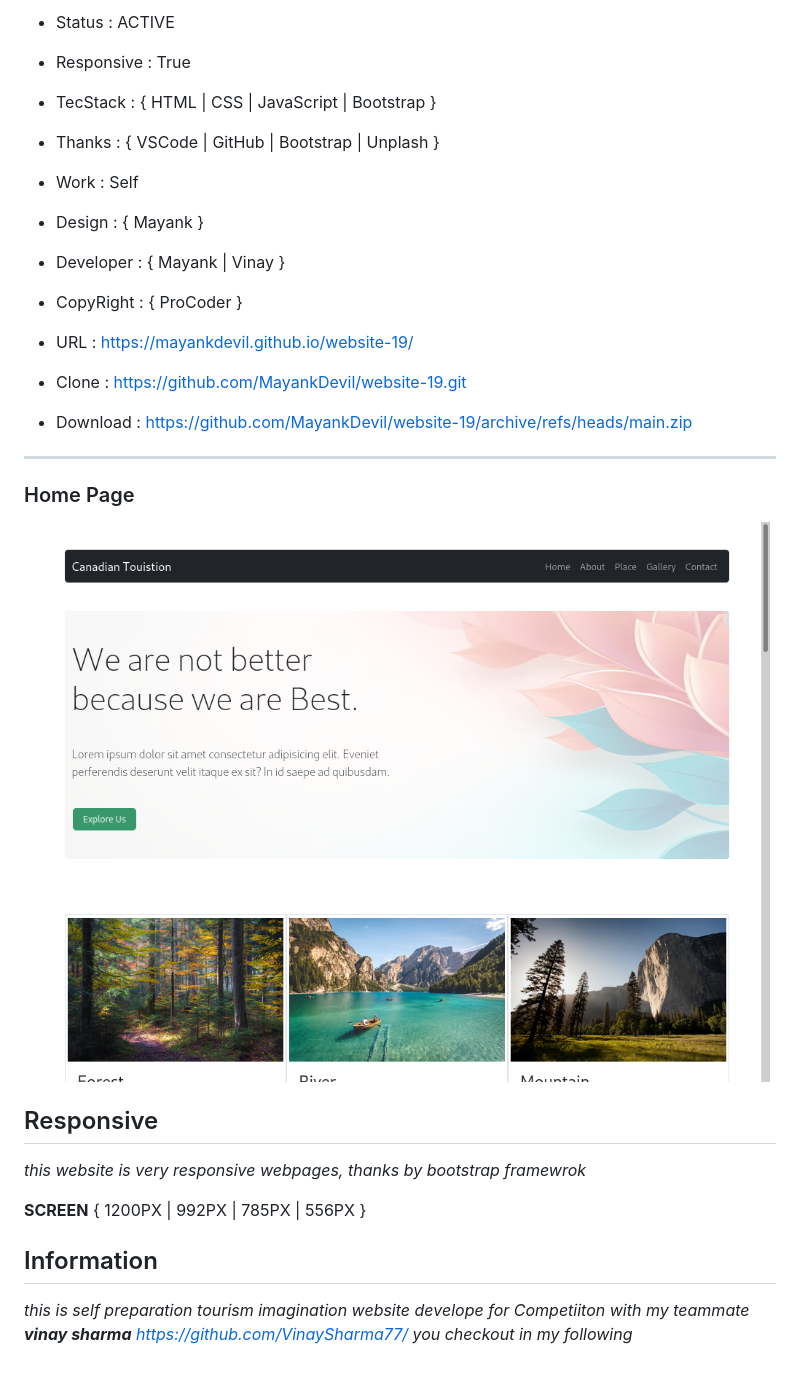
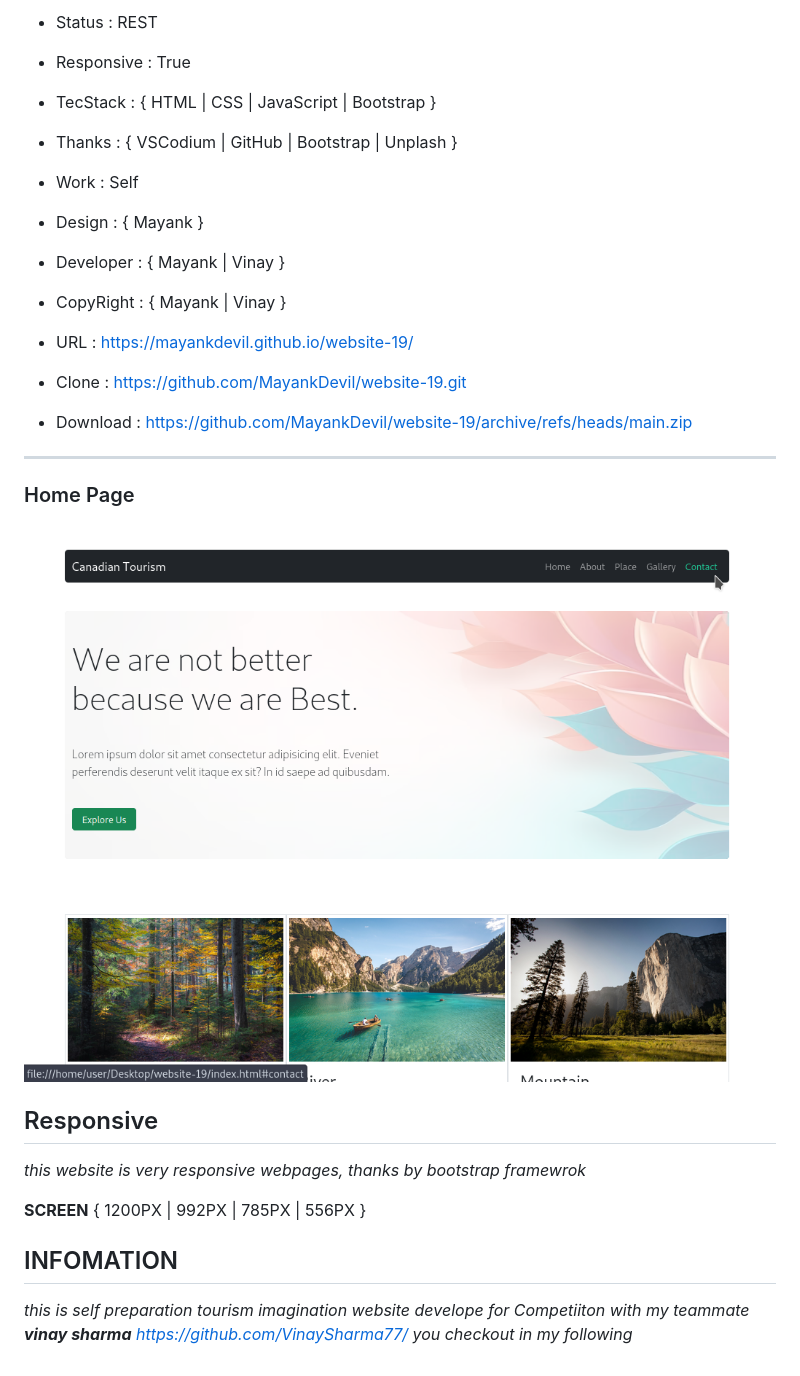
Before and after one commit to MayankDevil/Tourism_website, a Markdown page: README.md, the part around the change printed below. GitHub-like rendering; pictures changed too: data/tourismHome.png.

```diff
--- a/README.md
+++ b/README.md
@@ -10,11 +10,11 @@
 
-- Status : ACTIVE
+- Status : REST
 
 - Responsive : True
 
 - TecStack : { HTML | CSS | JavaScript | Bootstrap }
 
-- Thanks : { VSCode | GitHub | Bootstrap | Unplash }
+- Thanks : { VSCodium | GitHub | Bootstrap | Unplash }
 
 - Work : Self
 
@@ -22,7 +22,7 @@
 
 - Developer : { Mayank | Vinay }
 
-- CopyRight : { ProCoder }
+- CopyRight : { Mayank | Vinay }
 
 - URL : https://mayankdevil.github.io/website-19/
 
@@ -42,6 +42,6 @@ _this website is very responsive webpages, thanks by bootstrap framewrok_
 
 **SCREEN** { 1200PX | 992PX | 785PX | 556PX }
 
-## Information
+## INFOMATION
 
 _this is self preparation tourism imagination website develope for Competiiton with my teammate **vinay sharma** <https://github.com/VinaySharma77/> you checkout in my following_
```
Also changed, not shown: other parts of README.md (+1 -1 lines), 3 other files.
